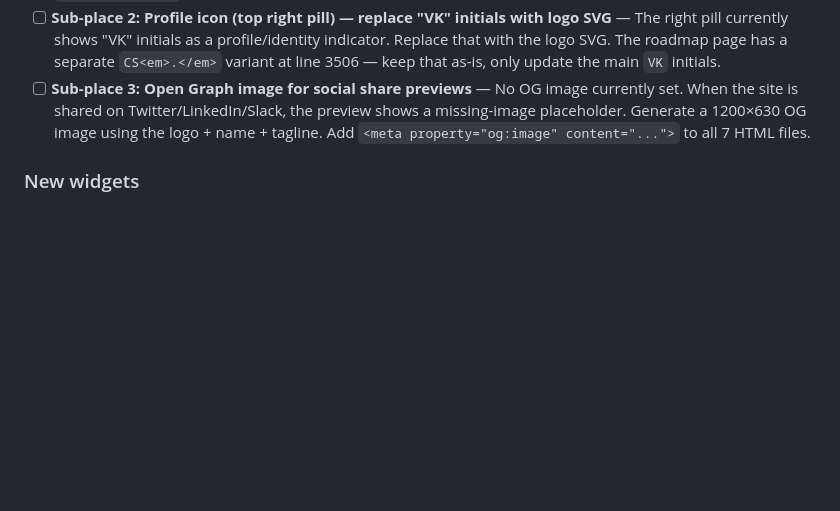
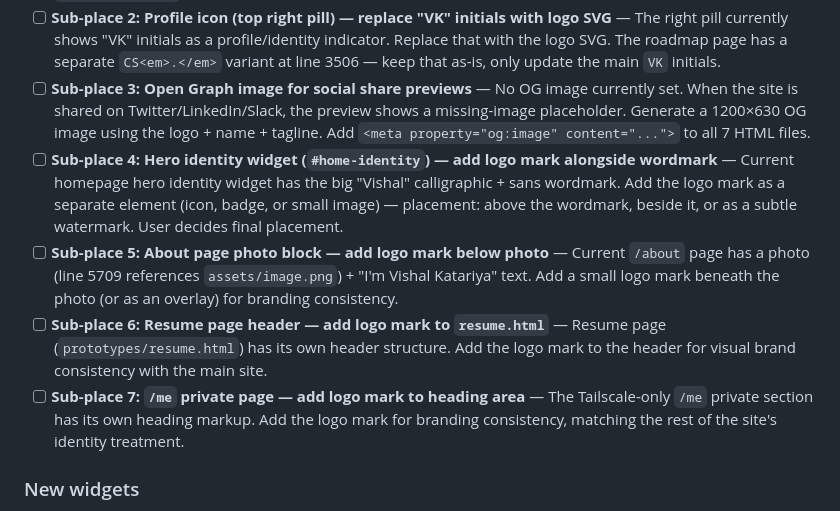
Before and after one commit to vkkatariya/vkkatariya.github.io, a Markdown page: tasks/todo.md, the part around one of its changes. Rendered like a GitHub page; blank space fills up the shorter version.

```diff
--- a/tasks/todo.md
+++ b/tasks/todo.md
@@ -124,6 +124,10 @@ la-Cormorant Bold Italic wordmark redo (all 5 occurrences) and Roadmap title res
 - [ ] **Sub-place 1: Topbar pill (left) — scroll-responsive logo swap** — Current topbar pill (`#shared-nav > .nav-logo` at `prototypes/portfolio-combined.html:3451-3455`) shows the full "Vishal Katariya" wordmark in `hn-script` (Cormorant italic) + `hn-sans` (Space Grotesk 800). On scroll-down, the wordmark should fade out and a small logo mark should fade in (in-place, same pill, no layout shift). On scroll-up, the wordmark fades back in. Reduces pill width when scrolled, gives more room for the center nav links. Use the same `assets/logo.png` source as the favicon task.
 - [ ] **Sub-place 2: Profile icon (top right pill) — replace "VK" initials with logo SVG** — The right pill currently shows "VK" initials as a profile/identity indicator. Replace that with the logo SVG. The roadmap page has a separate `CS<em>.</em>` variant at line 3506 — keep that as-is, only update the main `VK` initials.
 - [ ] **Sub-place 3: Open Graph image for social share previews** — No OG image currently set. When the site is shared on Twitter/LinkedIn/Slack, the preview shows a missing-image placeholder. Generate a 1200×630 OG image using the logo + name + tagline. Add `<meta property="og:image" content="...">` to all 7 HTML files.
+- [ ] **Sub-place 4: Hero identity widget (`#home-identity`) — add logo mark alongside wordmark** — Current homepage hero identity widget has the big "Vishal" calligraphic + sans wordmark. Add the logo mark as a separate element (icon, badge, or small image) — placement: above the wordmark, beside it, or as a subtle watermark. User decides final placement.
+- [ ] **Sub-place 5: About page photo block — add logo mark below photo** — Current `/about` page has a photo (line 5709 references `assets/image.png`) + "I'm Vishal Katariya" text. Add a small logo mark beneath the photo (or as an overlay) for branding consistency.
+- [ ] **Sub-place 6: Resume page header — add logo mark to `resume.html`** — Resume page (`prototypes/resume.html`) has its own header structure. Add the logo mark to the header for visual brand consistency with the main site.
+- [ ] **Sub-place 7: `/me` private page — add logo mark to heading area** — The Tailscale-only `/me` private section has its own heading markup. Add the logo mark for branding consistency, matching the rest of the site's identity treatment.
 
 ### New widgets
 - [x] Add FEATURED: Hermes One OAuth Fork widget on homepage — **completed 2026-06-26 by Claude**. Added `s11` (1×1, 168px) widget between PROJECTS STAT and ABOUT via HTML order auto-placement (col4 row5, no explicit grid needed). Uses Ndot dot-matrix font for title with `var(--green)` glow, stats in blue/neutral/green tier. VIEW → navigates to `showPage('projects')` + `scrollIntoView('hermes-desktop-oauth')`, GITHUB → `https://github.com/vkkatariya/hermes-desktop-oauth`. Also fixed Contact widget `align-self:start` → `align-self:stretch` so Contact bottom flushes with About bottom (both at y=1342). Sub-items below.
```
Also changed, not shown: other parts of tasks/todo.md (+1 -1 lines), tasks/DEVLOG.md (+25 -0 lines).
